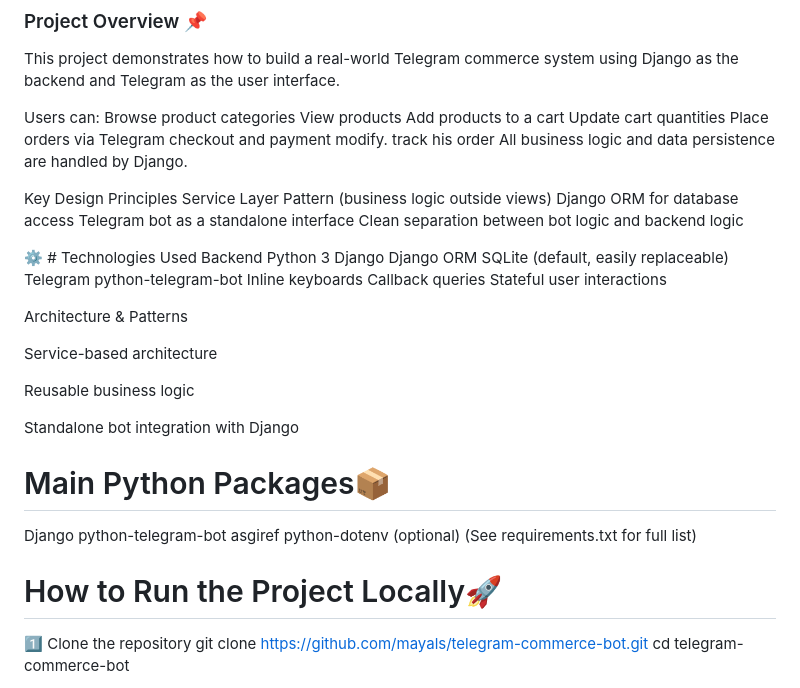
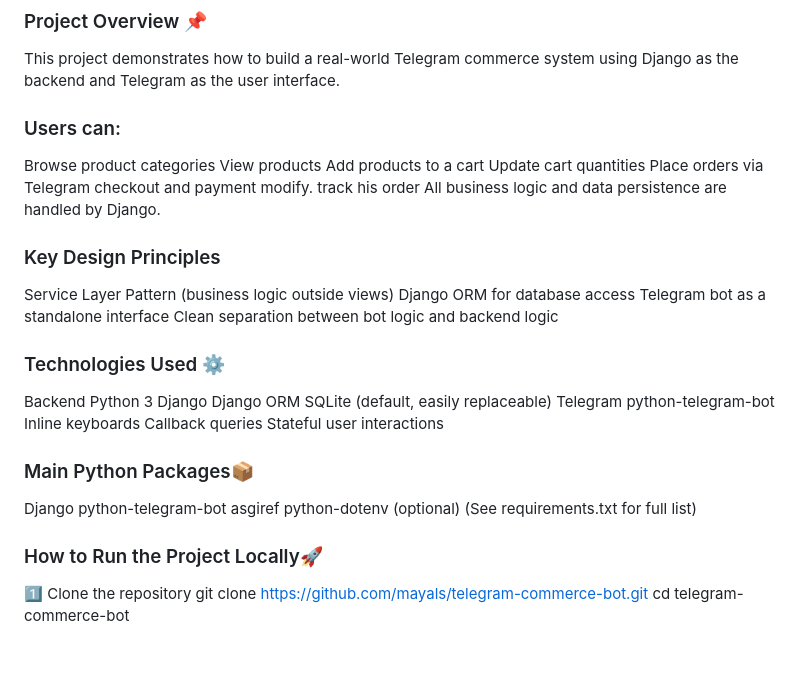
Before and after one commit to mayals/telegram-commerce-bot, a Markdown page: README.md, the part around one of its changes. Drawn GitHub-style; blank space fills up the shorter version.

```diff
--- a/README.md
+++ b/README.md
@@ -7,7 +7,7 @@ The bot is fully integrated with Django models and services, following clean arc
 ### Project Overview 📌
 This project demonstrates how to build a real-world Telegram commerce system using Django as the backend and Telegram as the user interface.
 
-Users can:
+### Users can:
 Browse product categories
 View products
 Add products to a cart
@@ -19,14 +19,14 @@ All business logic and data persistence are handled by Django.
 
 
 
-Key Design Principles
+### Key Design Principles
 Service Layer Pattern (business logic outside views)
 Django ORM for database access
 Telegram bot as a standalone interface
 Clean separation between bot logic and backend logic
 
 
-⚙️ # Technologies Used
+### Technologies Used ⚙️
 Backend
 Python 3
 Django
@@ -39,17 +39,8 @@ Callback queries
 Stateful user interactions
 
 
-Architecture & Patterns
 
-Service-based architecture
-
-Reusable business logic
-
-Standalone bot integration with Django
-
-
-
-# Main Python Packages📦
+### Main Python Packages📦
 Django
 python-telegram-bot
 asgiref
@@ -57,7 +48,7 @@ python-dotenv (optional)
 (See requirements.txt for full list)
 
 
-# How to Run the Project Locally🚀
+### How to Run the Project Locally🚀
 1️⃣ Clone the repository
 git clone https://github.com/mayals/telegram-commerce-bot.git
 cd telegram-commerce-bot
```
Also changed, not shown: other parts of README.md (+6 -1 lines).
